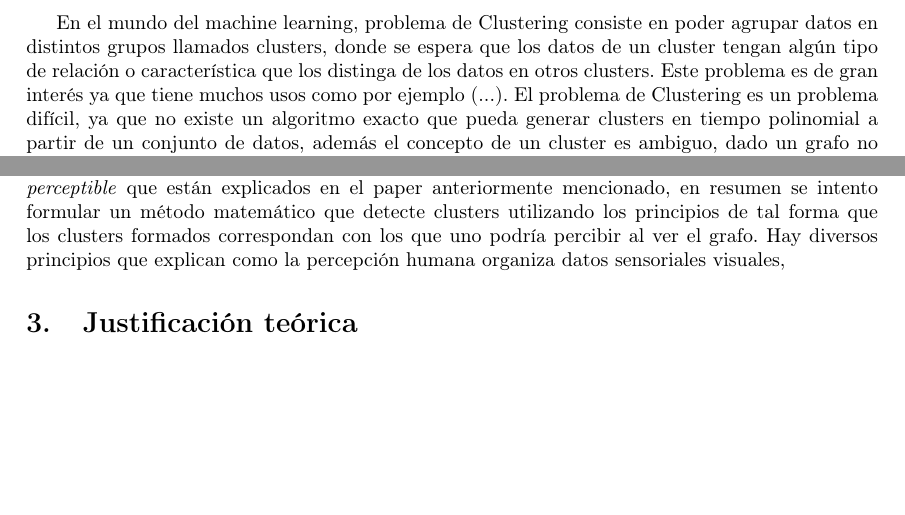
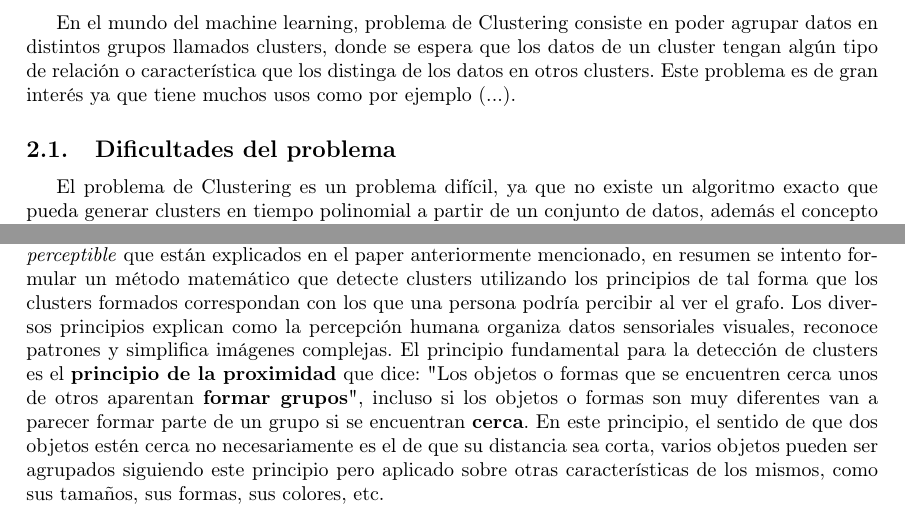
Before and after one commit to cap-diego/Algo3_TP2, a LaTeX document (latex/tp2.tex): two parts of page 2 of 5, joined at a grey line, cut so that both start at the same text, the shorter picture padded with empty space. Compiled offline with pdfLaTeX.

Commit message:
Avanzado informe

```diff
--- a/latex/tp2.tex
+++ b/latex/tp2.tex
@@ -43,6 +43,7 @@ En el mundo del machine learning, problema de Clustering consiste en poder agrup
 %
 %
 %Hay que confirmar esto de acá abajo, creo que se cumple esto pero habría que ver algun paper o página que diga que esto es así. Agrandar un touch el primer párrafo de acá
+\subsection{Dificultades del problema}
 El problema de Clustering es un problema difícil, ya que no existe un algoritmo exacto que pueda generar clusters en tiempo polinomial a partir de un conjunto de datos, además el concepto de un cluster es ambiguo, dado un grafo no existe una única configuración de clusters que separe los datos, sino que hay varias configuraciones que a simple vista pueden parecer válidas.
 
 \subsection{Heuristica para resolver el problema}
@@ -54,8 +55,10 @@ Para poder calcular el AGM del grafo $G$ se implementaron dos algoritmos, el alg
 
 \subsection{Principios de la Forma (Gestalt Principles)}
 
-El método de detección de clusters esta basado en los \textit{principios de la forma de organización perceptible} que están explicados en el paper anteriormente mencionado, en resumen se intento formular un método matemático que detecte clusters utilizando los principios de tal forma que los clusters formados correspondan con los que uno podría percibir al ver el grafo.
-Hay diversos principios que explican como la percepción humana organiza datos sensoriales visuales,
+%AMPLIAR UN CACHO ESTOOOOOOOOOOO
+El método de detección de clusters esta basado en los \textit{principios de la forma de organización perceptible} que están explicados en el paper anteriormente mencionado, en resumen se intento formular un método matemático que detecte clusters utilizando los principios de tal forma que los clusters formados correspondan con los que una persona podría percibir al ver el grafo.
+Los diversos principios explican como la percepción humana organiza datos sensoriales visuales, reconoce patrones y simplifica imágenes complejas. El principio fundamental para la detección de clusters es el \textbf{principio de la proximidad} que dice: "Los objetos o formas que se encuentren cerca unos de otros aparentan \textbf{formar grupos}", incluso si los objetos o formas son muy diferentes van a parecer formar parte de un grupo si se encuentran \textbf{cerca}. En este principio, el sentido de que dos objetos estén cerca no necesariamente es el de que su distancia sea corta, varios objetos pueden ser agrupados siguiendo este principio pero aplicado sobre otras características de los mismos, como sus tamaños, sus formas, sus colores, etc.
+
 \section{Justificación teórica}
 
 \subsection{Arboles Generadores Mínimos}
```
Also changed, not shown: latex/tp2.pdf, latex/tp2.tex (4 more changed lines), 3 other files.
